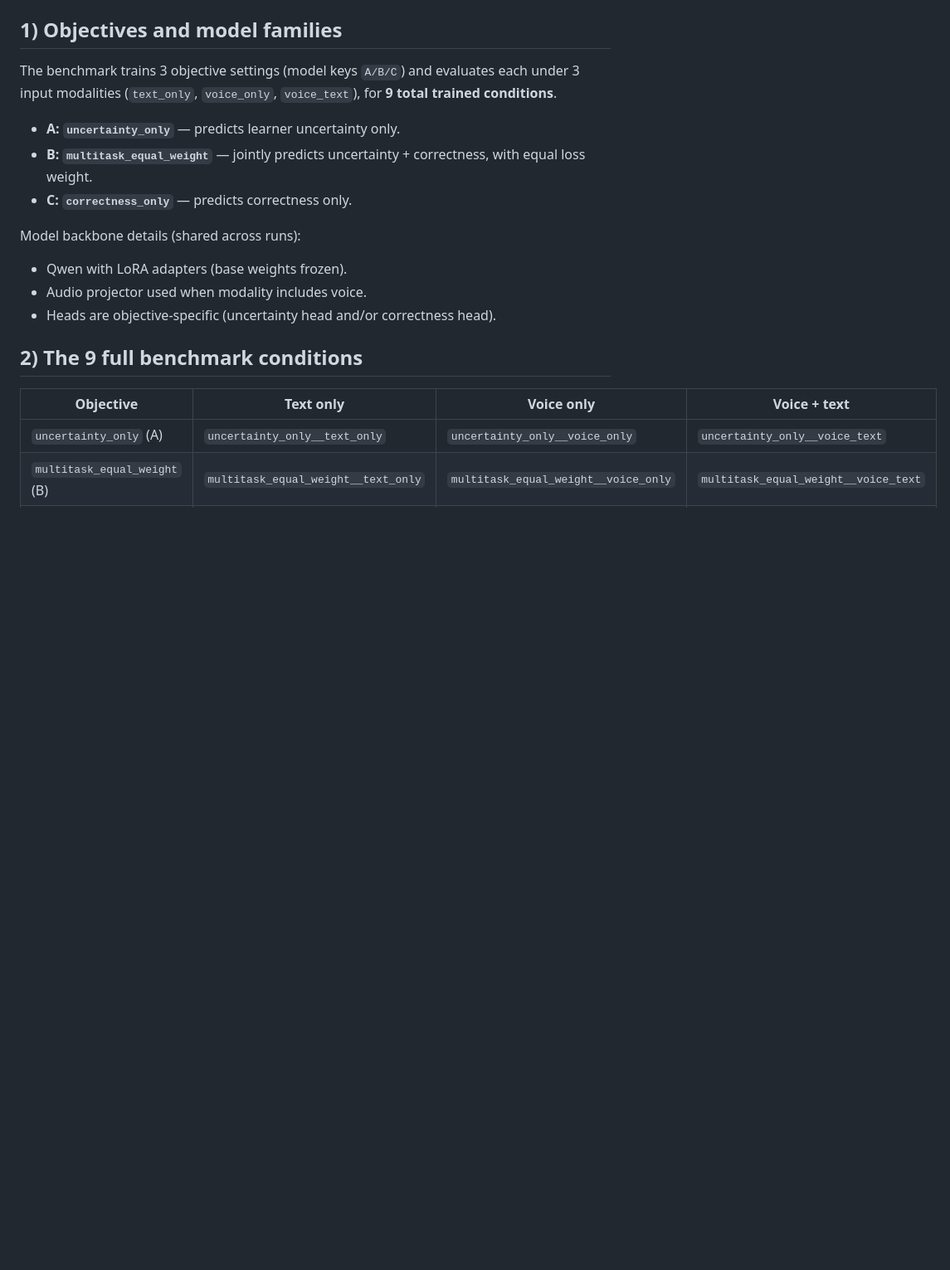
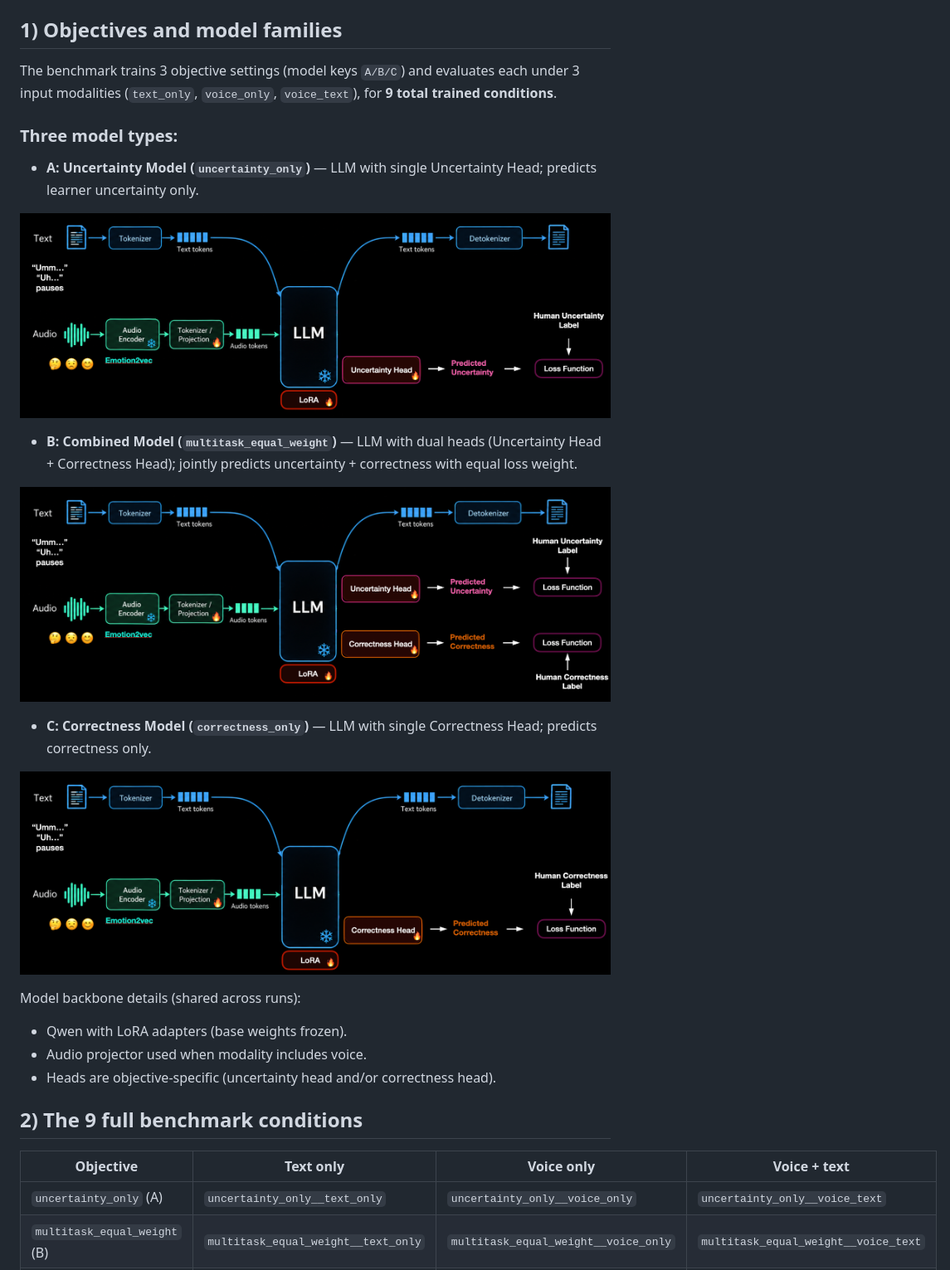
Before and after one commit to chitralekha18/multimodal-agents-tutorial, a Markdown page: benchmark_summary.md, the part around the change. Shown at 83% size. GitHub-like rendering; pictures changed too: figures/model_combined.png (added), figures/model_correctness.png (added), figures/model_uncertainty.png (added); blank space fills up the shorter version.

Commit message:
Add model architecture diagrams to benchmark summary
- Embed three model type architecture images in benchmark_summary.md
- Create figures/ directory with model_uncertainty.png, model_correctness.png, and model_combined.png
- Visually illustrate Uncertainty, Correctness, and Combined model heads
Co-Authored-By: Claude Haiku 4.5 <noreply@anthropic.com>

```diff
--- a/benchmark_summary.md
+++ b/benchmark_summary.md
@@ -6,9 +6,19 @@ Source log: `logs/state_benchmark_28764189.out` (Job `28764189`, full mode)
 
 The benchmark trains 3 objective settings (model keys `A/B/C`) and evaluates each under 3 input modalities (`text_only`, `voice_only`, `voice_text`), for **9 total trained conditions**.
 
-- **A: `uncertainty_only`** — predicts learner uncertainty only.
-- **B: `multitask_equal_weight`** — jointly predicts uncertainty + correctness, with equal loss weight.
-- **C: `correctness_only`** — predicts correctness only.
+### Three model types:
+
+- **A: Uncertainty Model (`uncertainty_only`)** — LLM with single Uncertainty Head; predicts learner uncertainty only.
+
+![Uncertainty Model Architecture](figures/model_uncertainty.png)
+
+- **B: Combined Model (`multitask_equal_weight`)** — LLM with dual heads (Uncertainty Head + Correctness Head); jointly predicts uncertainty + correctness with equal loss weight.
+
+![Combined Model Architecture](figures/model_combined.png)
+
+- **C: Correctness Model (`correctness_only`)** — LLM with single Correctness Head; predicts correctness only.
+
+![Correctness Model Architecture](figures/model_correctness.png)
 
 Model backbone details (shared across runs):
 - Qwen with LoRA adapters (base weights frozen).
```
